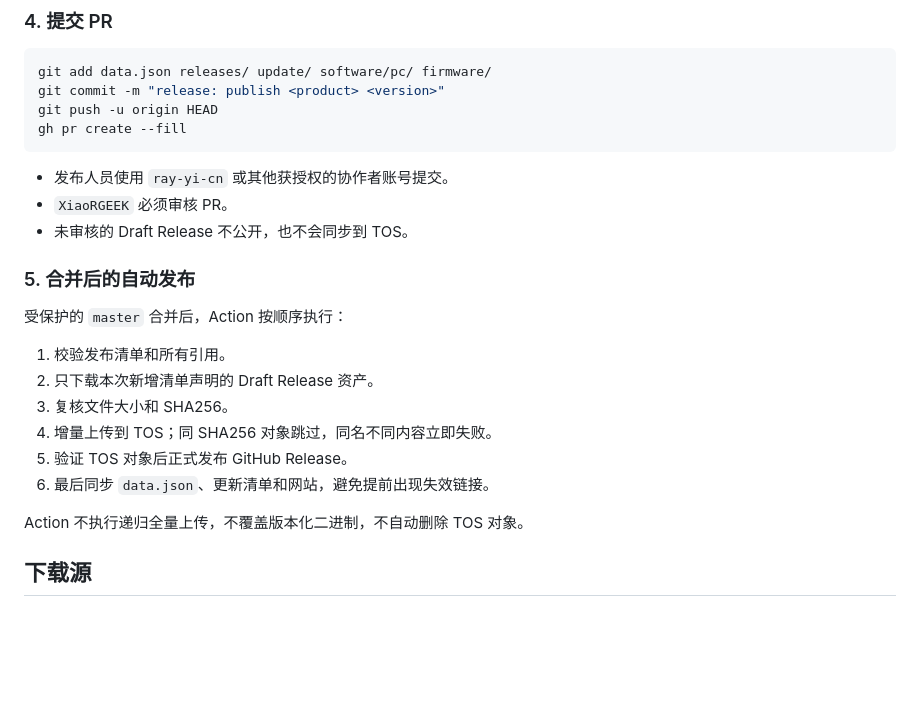
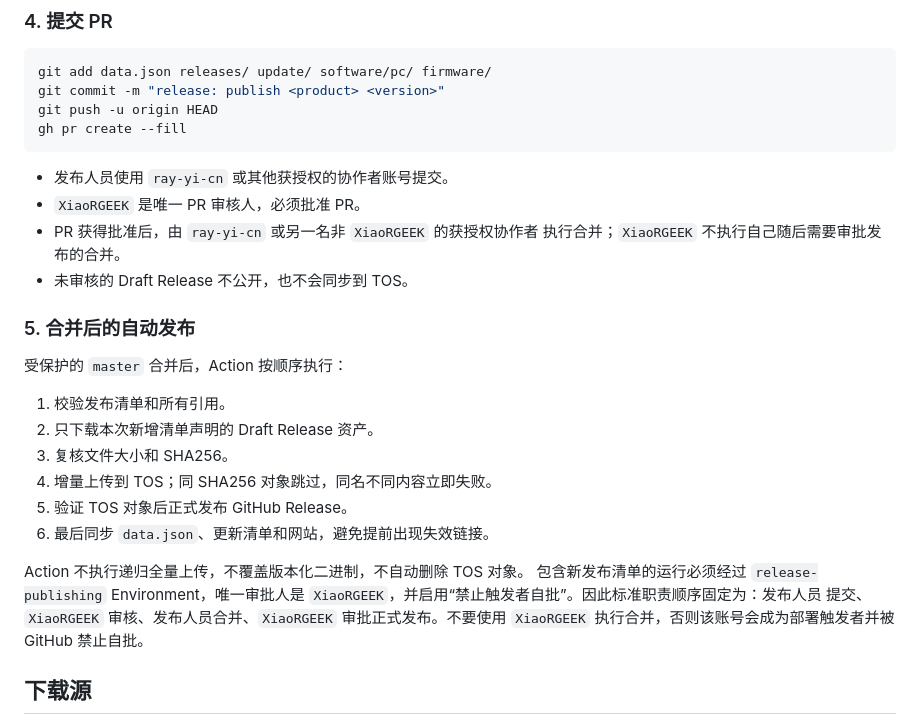
Before and after one commit to XiaoRGEEK/DownloadCenterTemplate, a Markdown page: README.md, the part around the change. Drawn GitHub-style; blank space fills up the shorter version.

Commit message:
docs: separate review and merge roles

````diff
--- a/README.md
+++ b/README.md
@@ -76,7 +76,9 @@ gh pr create --fill
 ```
 
 - 发布人员使用 `ray-yi-cn` 或其他获授权的协作者账号提交。
-- `XiaoRGEEK` 必须审核 PR。
+- `XiaoRGEEK` 是唯一 PR 审核人，必须批准 PR。
+- PR 获得批准后，由 `ray-yi-cn` 或另一名非 `XiaoRGEEK` 的获授权协作者
+  执行合并；`XiaoRGEEK` 不执行自己随后需要审批发布的合并。
 - 未审核的 Draft Release 不公开，也不会同步到 TOS。
 
 ### 5. 合并后的自动发布
@@ -91,6 +93,10 @@ gh pr create --fill
 6. 最后同步 `data.json`、更新清单和网站，避免提前出现失效链接。
 
 Action 不执行递归全量上传，不覆盖版本化二进制，不自动删除 TOS 对象。
+包含新发布清单的运行必须经过 `release-publishing` Environment，唯一审批人是
+`XiaoRGEEK`，并启用“禁止触发者自批”。因此标准职责顺序固定为：发布人员
+提交、`XiaoRGEEK` 审核、发布人员合并、`XiaoRGEEK` 审批正式发布。不要使用
+`XiaoRGEEK` 执行合并，否则该账号会成为部署触发者并被 GitHub 禁止自批。
 
 ## 下载源
 
````
